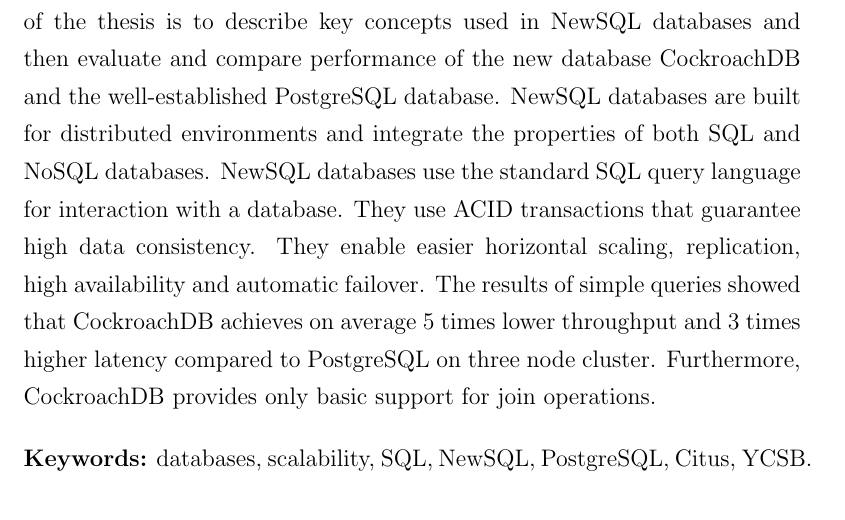
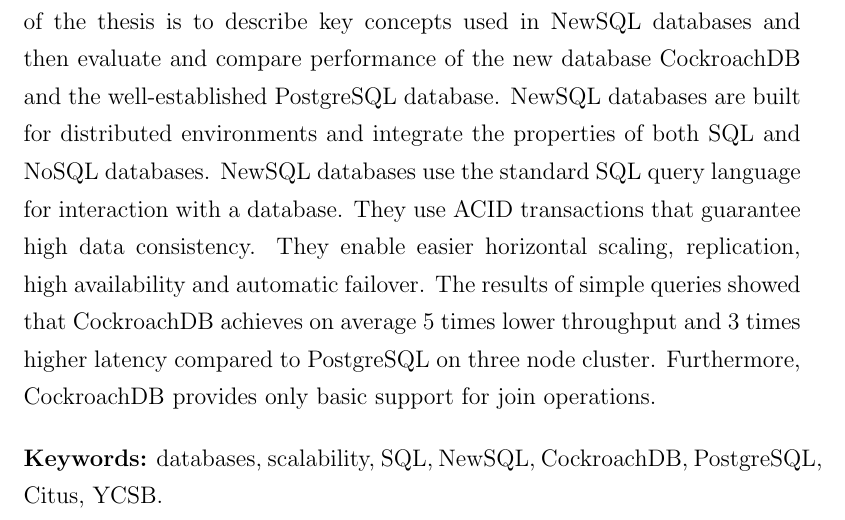
Before and after one commit to arruw/diploma-latex, a LaTeX thesis (main.tex): part of page 13 of 77, cut so that both start at the same text. Compiled offline with pdfLaTeX.

Commit message:
Uskladil ključne besede

```diff
--- a/main.tex
+++ b/main.tex
@@ -34,7 +34,7 @@
 \newcommand{\tsubjectEn}{\ttitleEn}
 \newcommand{\tauthor}{Matjaž Mav}
 \newcommand{\tkeywords}{podatkovne baze, skaliranje, SQL, NewSQL, CockroachDB, PostgreSQL, Citus, YCSB}
-\newcommand{\tkeywordsEn}{databases, scalability, SQL, NewSQL, PostgreSQL, Citus, YCSB}
+\newcommand{\tkeywordsEn}{databases, scalability, SQL, NewSQL, CockroachDB, PostgreSQL, Citus, YCSB}
 
 
 %%%%%%%%%%%%%%%%%%%%%%%%%%%%%%%%%%%%%%%%
```
Also changed, not shown: main.pdf, 1 other file.
